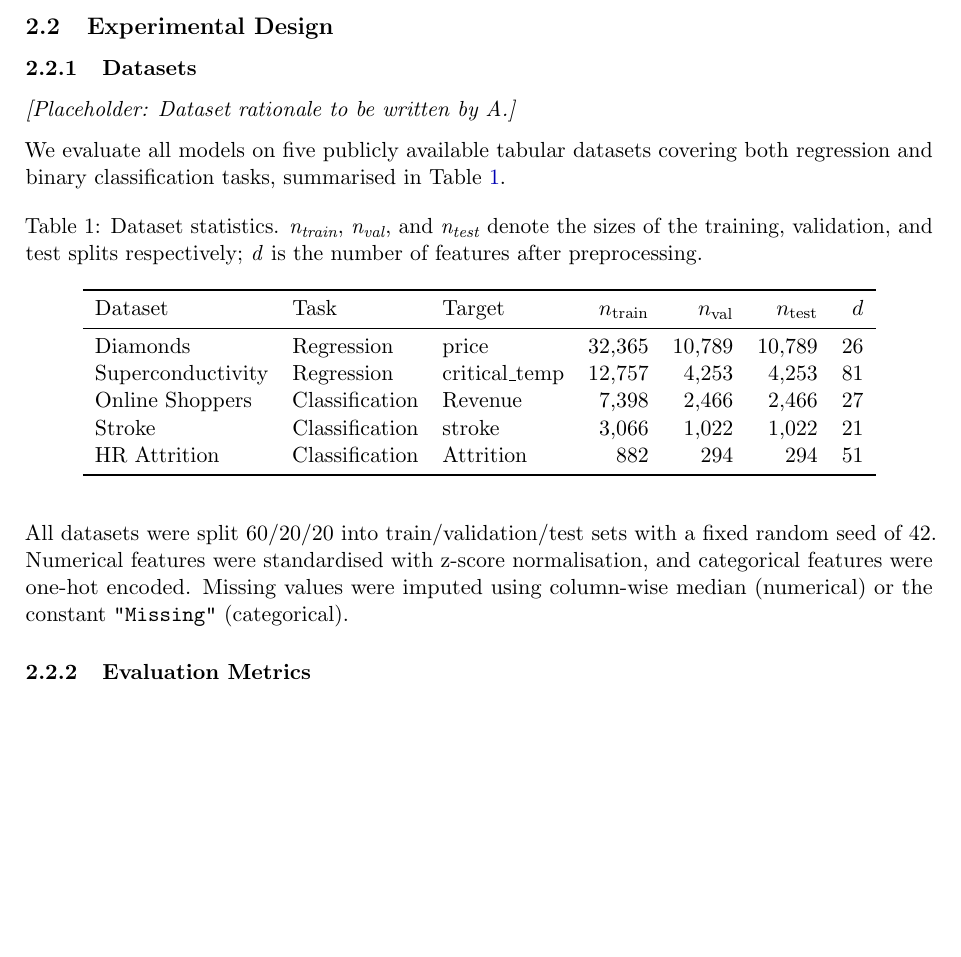
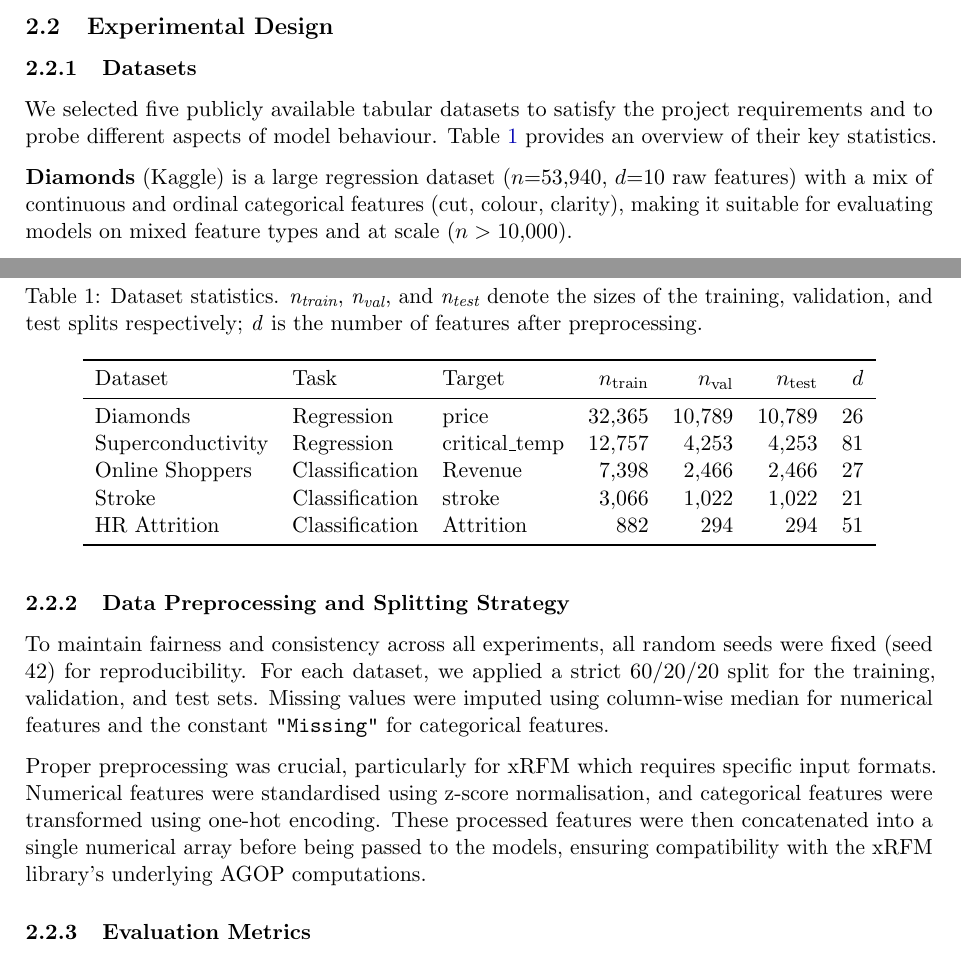
Before and after one commit to RunnZ-03/comp9417, a LaTeX document (report/main.tex, which reads report/sections/02_methodology.tex): part of page 2 of 10 before the commit and two parts of pages 2 and 3 of 11 after it, the two joined at a grey line, cut so that both start at the same text, the shorter picture padded with empty space. Compiled offline with pdfLaTeX.

Commit message:
Update 02_methodology.tex

```diff
--- a/report/sections/02_methodology.tex
+++ b/report/sections/02_methodology.tex
@@ -18,7 +18,6 @@
 % ── 2.2.1 Datasets (A负责) ───────────────────────────────────────────────────
 \subsubsection{Datasets}
 
-\textit{[Placeholder: Dataset rationale to be written by A.]}
+We selected five publicly available tabular datasets to satisfy the project requirements and to probe different aspects of model behaviour. Table~\ref{tab:datasets} provides an overview of their key statistics.
 
-We evaluate all models on five publicly available tabular datasets covering both regression and
-binary classification tasks, summarised in Table~\ref{tab:datasets}.
+\textbf{Diamonds} (Kaggle) is a large regression dataset ($n{=}53{,}940$, $d{=}10$ raw features) with a mix of continuous and ordinal categorical features (cut, colour, clarity), making it suitable for evaluating models on mixed feature types and at scale ($n > 10{,}000$).
@@ -42,10 +51,11 @@ binary classification tasks, summarised in Table~\ref{tab:datasets}.
   \end{tabular}
 \end{table}
 
-All datasets were split 60/20/20 into train/validation/test sets with a fixed random seed of 42.
-Numerical features were standardised with z-score normalisation, and categorical features were
-one-hot encoded. Missing values were imputed using column-wise median (numerical) or the constant
-\texttt{"Missing"} (categorical).
+\subsubsection{Data Preprocessing and Splitting Strategy}
+
+To maintain fairness and consistency across all experiments, all random seeds were fixed (seed 42) for reproducibility. For each dataset, we applied a strict 60/20/20 split for the training, validation, and test sets. Missing values were imputed using column-wise median for numerical features and the constant \texttt{"Missing"} for categorical features.
+
+Proper preprocessing was crucial, particularly for xRFM which requires specific input formats. Numerical features were standardised using z-score normalisation, and categorical features were transformed using one-hot encoding. These processed features were then concatenated into a single numerical array before being passed to the models, ensuring compatibility with the xRFM library's underlying AGOP computations.
 
 
 % ── 2.2.2 Evaluation Metrics (E负责) ─────────────────────────────────────────
```
Also changed, not shown: report/sections/02_methodology.tex (12 more changed lines).
